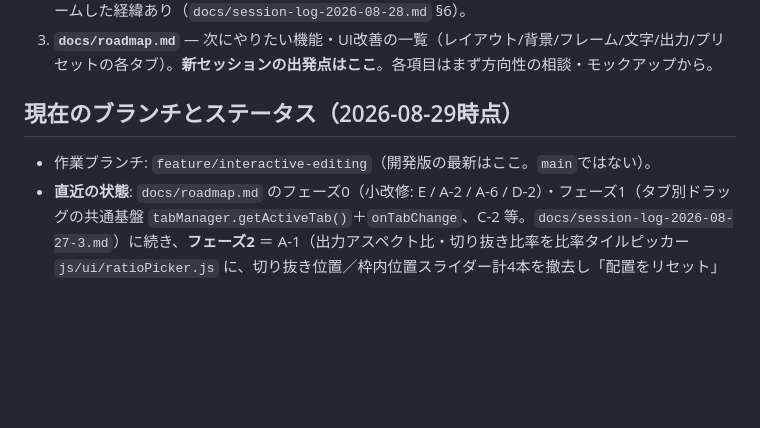
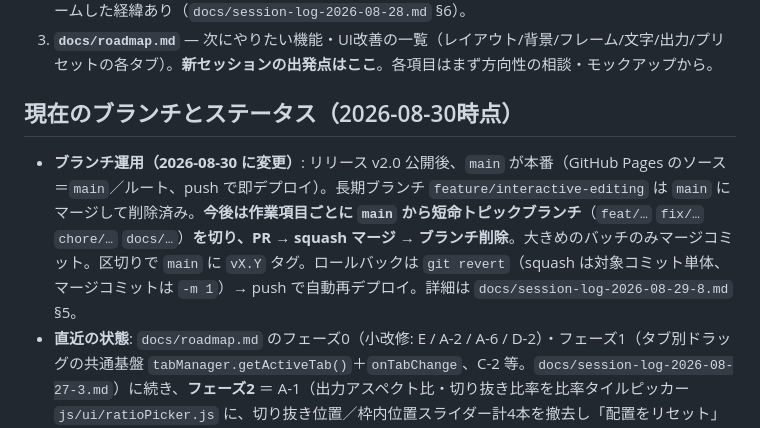
Before and after one commit to CiaNostal/Kakomi, a Markdown page: CLAUDE.md, the part around one of its changes. Rendered like a GitHub page; blank space fills up the shorter version.

Commit message:
docs: ブランチ運用を更新（feature ブランチ廃止・トピックブランチ方式へ） (#4)
- feature/interactive-editing は main にマージ（doc は PR #3 を squash）して削除済み。
- 以後は main 起点の短命トピックブランチ + PR + squash マージ + ブランチ削除。
- CLAUDE.md の「ブランチ運用」節と v2.0 ステータス行を更新。


Claude-Session: https://claude.ai/code/session_01QxYMVWwBdpvaCYmX52ZGF2

Co-authored-by: Claude Sonnet 5 <noreply@anthropic.com>

```diff
--- a/CLAUDE.md
+++ b/CLAUDE.md
@@ -8,9 +8,9 @@ Kakomiは、写真にフレーム加工とテキストオーバーレイを追
 2. **`docs/session-log-*.md`** — 開発セッションごとの経緯・検討過程・設計判断の記録（`spec.md`が「今どうなっているか」なら、こちらは「なぜそうなったか」）。ファイル名の日付順が古い→新しい。**直近の状況を素早く把握したいときは、日付が最新のログの末尾（「現状のステータス」「未着手の項目」節）を読むのが一番早い。** 新規ログのファイル名は **git のコミット日時基準の実日付**で付ける（`Today's date` を信頼。前のログのファイル名から日付を推測して足さない。同日2本目以降は `-2` `-3` サフィックス）。過去に日付が 1〜2 日先行してしまい、2026-08-28 に全ログを実日付へリネームした経緯あり（`docs/session-log-2026-08-28.md` §6）。
 3. **`docs/roadmap.md`** — 次にやりたい機能・UI改善の一覧（レイアウト/背景/フレーム/文字/出力/プリセットの各タブ）。**新セッションの出発点はここ**。各項目はまず方向性の相談・モックアップから。
 
-## 現在のブランチとステータス（2026-08-29時点）
+## 現在のブランチとステータス（2026-08-30時点）
 
-- 作業ブランチ: `feature/interactive-editing`（開発版の最新はここ。`main`ではない）。
+- **ブランチ運用（2026-08-30 に変更）**: リリース v2.0 公開後、`main` が本番（GitHub Pages のソース＝`main`／ルート、push で即デプロイ）。長期ブランチ `feature/interactive-editing` は `main` にマージして削除済み。**今後は作業項目ごとに `main` から短命トピックブランチ**（`feat/…` `fix/…` `chore/…` `docs/…`）**を切り、PR → squash マージ → ブランチ削除**。大きめのバッチのみマージコミット。区切りで `main` に `vX.Y` タグ。ロールバックは `git revert`（squash は対象コミット単体、マージコミットは `-m 1`）→ push で自動再デプロイ。詳細は `docs/session-log-2026-08-29-8.md` §5。
 - **直近の状態**: `docs/roadmap.md` のフェーズ0（小改修: E / A-2 / A-6 / D-2）・フェーズ1（タブ別ドラッグの共通基盤 `tabManager.getActiveTab()`＋`onTabChange`、C-2 等。`docs/session-log-2026-08-27-3.md`）に続き、**フェーズ2** ＝ A-1（出力アスペクト比・切り抜き比率を比率タイルピッカー `js/ui/ratioPicker.js` に、切り抜き位置／枠内位置スライダー計4本を撤去し「配置をリセット」ボタンのみに）＋ B-1（軽微版: 背景の明るさ・彩度を折りたたみへ、X/Yオフセットスライダーを撤去し「位置をリセット」ボタンに）まで実装・Playwright スモーク検証済み。ユーザーのブラウザ目視確認は次回。詳細は `docs/session-log-2026-08-27-4.md`。
 - **2026-08-27 その3セッションで実装計画を練り直し、フェーズ3＋フェーズ4 を実装した**（`docs/session-log-2026-08-27-5.md`、`docs/roadmap.md`「実装計画（その3 練り直し版）」）。追加フィードバックで新規項目 A-7 / A-8 / B-3 / B-4 / D-4 / E-1〜E-5 を追加。
 - **フェーズ3 完了・Playwright スモーク 13/13**（ユーザーのブラウザ目視は次回）: **B-3** ぼかし背景をクロップ後の写真から生成（`backgroundRenderer.js`、バグ修正）／**D-4** テキストの不透明度ラベルを「透過度」→「不透明度」（バグ修正）／**A-7** 比率ピッカーの選択肢順を `ratioPicker.js` の `RATIO_FAMILIES` に一本化＋カスタム欄を1行に／**B-4** 背景の明るさ・彩度を常時表示に戻し「見え方／色調／位置」の区切り線付き小見出しで分離（B-1 のアコーディオン撤回）。
```
Also changed, not shown: other parts of CLAUDE.md (+1 -1 lines).
